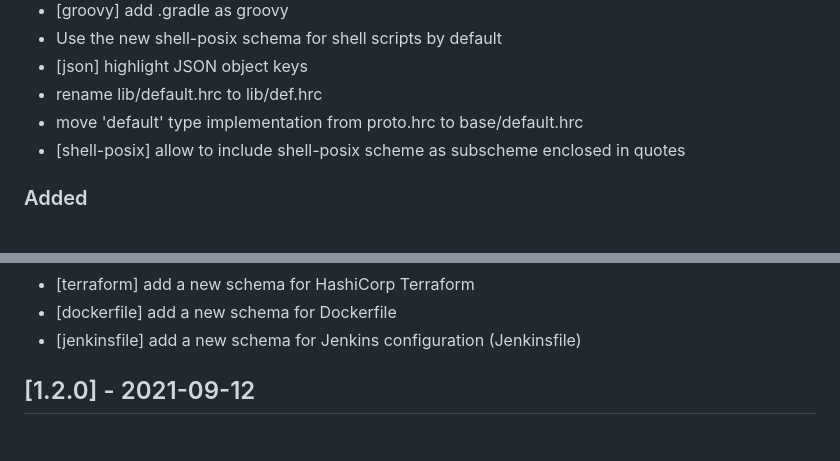
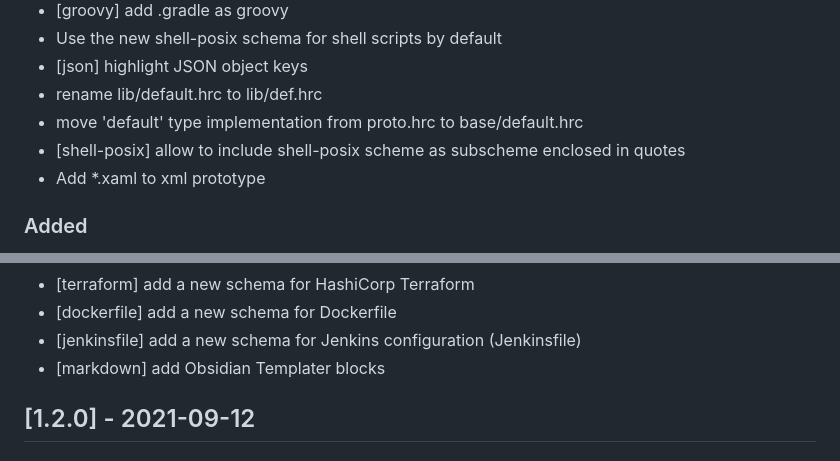
Before and after one commit to colorer/Colorer-schemes, a Markdown page: CHANGELOG.md, 2 parts joined by grey strips. GitHub-like rendering.

Commit message:
update changelog

```diff
--- a/CHANGELOG.md
+++ b/CHANGELOG.md
@@ -42,6 +42,7 @@
 - rename lib/default.hrc to lib/def.hrc
 - move 'default' type implementation from proto.hrc to base/default.hrc
 - [shell-posix] allow to include shell-posix scheme as subscheme enclosed in quotes
+- Add *.xaml to xml prototype
 
 ### Added
 - New package type of base - all packed. Hrc and hrd files in one archive. Directory 'auto' not in archive.
@@ -80,6 +81,7 @@
 - [terraform] add a new schema for HashiCorp Terraform
 - [dockerfile] add a new schema for Dockerfile
 - [jenkinsfile] add a new schema for Jenkins configuration (Jenkinsfile)
+- [markdown] add Obsidian Templater blocks
 
 ## [1.2.0] - 2021-09-12
 
```
